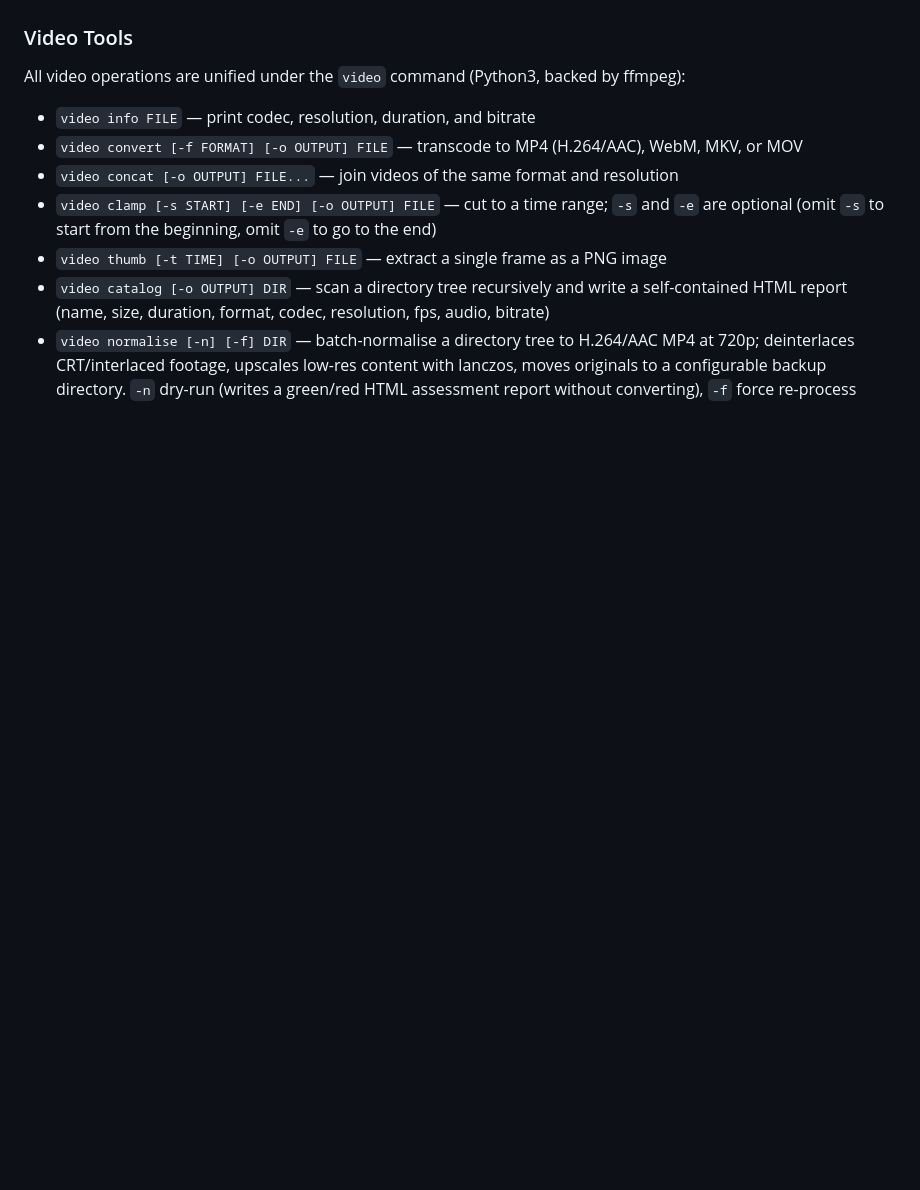
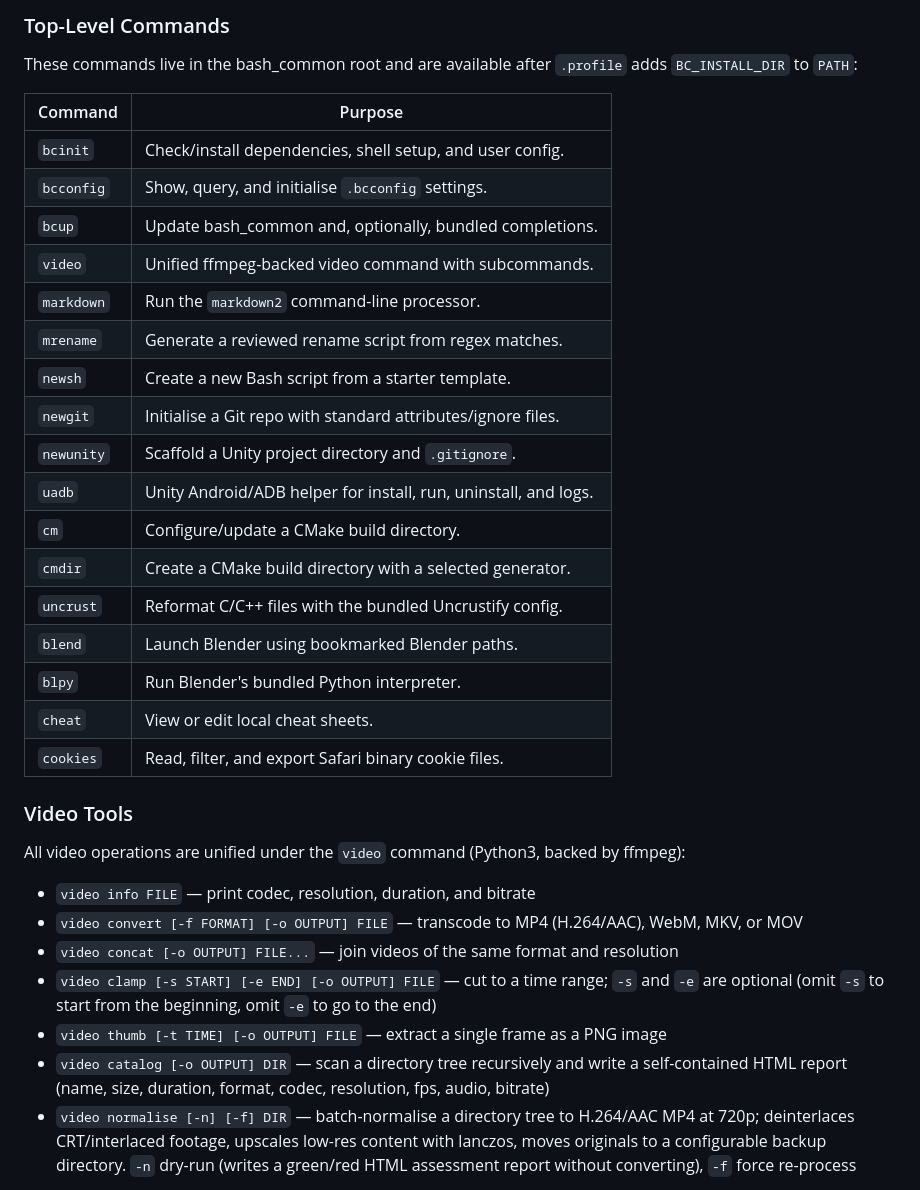
Before and after one commit to billyquith/bash_common, a Markdown page: README.md, the part around one of its changes. Drawn GitHub-style; blank space fills up the shorter version.

```diff
--- a/README.md
+++ b/README.md
@@ -23,3 +52,27 @@ towards game development. Features (non-exhaustive) include:
+### Top-Level Commands
+
+These commands live in the bash_common root and are available after `.profile`
+adds `BC_INSTALL_DIR` to `PATH`:
+
+| Command | Purpose |
+|---------|---------|
+| `bcinit` | Check/install dependencies, shell setup, and user config. |
+| `bcconfig` | Show, query, and initialise `.bcconfig` settings. |
+| `bcup` | Update bash_common and, optionally, bundled completions. |
+| `video` | Unified ffmpeg-backed video command with subcommands. |
+| `markdown` | Run the `markdown2` command-line processor. |
+| `mrename` | Generate a reviewed rename script from regex matches. |
+| `newsh` | Create a new Bash script from a starter template. |
+| `newgit` | Initialise a Git repo with standard attributes/ignore files. |
+| `newunity` | Scaffold a Unity project directory and `.gitignore`. |
+| `uadb` | Unity Android/ADB helper for install, run, uninstall, and logs. |
+| `cm` | Configure/update a CMake build directory. |
+| `cmdir` | Create a CMake build directory with a selected generator. |
+| `uncrust` | Reformat C/C++ files with the bundled Uncrustify config. |
+| `blend` | Launch Blender using bookmarked Blender paths. |
+| `blpy` | Run Blender's bundled Python interpreter. |
+| `cheat` | View or edit local cheat sheets. |
+| `cookies` | Read, filter, and export Safari binary cookie files. |
 
 ### Video Tools
 
```
Also changed, not shown: other parts of README.md (+66 -8 lines), design.md (added, +339 -0 lines).
